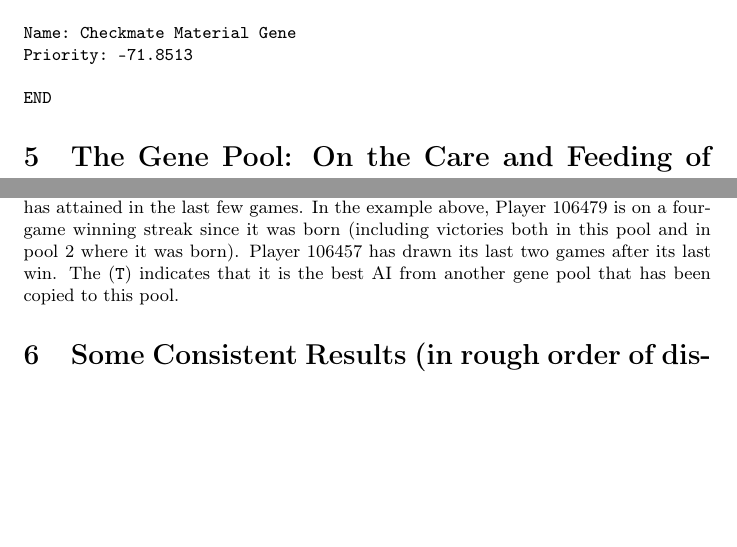
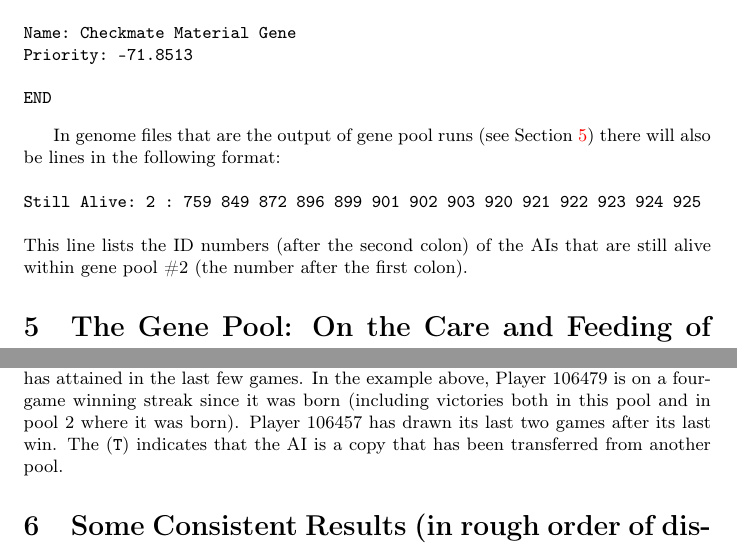
Before and after one commit to MarkZH/Genetic_Chess, a LaTeX paper (doc/reference.tex): two parts of pages 15 and 18 of 25, joined at a grey line, cut so that both start at the same text, the shorter picture padded with empty space. Compiled offline with pdfLaTeX.

Commit message:
Update PDf documentation

```diff
--- a/doc/reference.tex
+++ b/doc/reference.tex
@@ -286,4 +286,8 @@ The gene returns a score of one if the scoring side has enough pieces to checkma
 An example genome file is shown below. Each genome starts with the \verb|ID:| line and ends with \verb|END|. Each gene starts with \verb|Name:| and ends with a blank line. The \verb|Ancestry| section is a record of the fraction of a Genetic AI's ancestry comes from each gene pool; this is purely informational and does not affect play.
 \verbatiminput{../genetic_ai_example.txt}
 
+In genome files that are the output of gene pool runs (see Section~\ref{gene-pool-section}) there will also be lines in the following format:\\\\
+\verb|Still Alive: 2 : 759 849 872 896 899 901 902 903 920 921 922 923 924 925|\\\\
+This line lists the ID numbers (after the second colon) of the AIs that are still alive within gene pool \#2 (the number after the first colon).
+
 \section{The Gene Pool: On the Care and Feeding of Chess AIs}
@@ -338,7 +343,7 @@ Most wins:     16 by ID 96392
 Longest lived: 27 by ID 96392
 
 \end{verbatim}
-The \verb|Streak| column indicates the current number of consecutive wins or draws a player has attained in the last few games. In the example above, Player 106479 is on a four-game winning streak since it was born (including victories both in this pool and in pool 2 where it was born). Player 106457 has drawn its last two games after its last win. The (\verb|T|) indicates that it is the best AI from another gene pool that has been copied to this pool.
+The \verb|Streak| column indicates the current number of consecutive wins or draws a player has attained in the last few games. In the example above, Player 106479 is on a four-game winning streak since it was born (including victories both in this pool and in pool 2 where it was born). Player 106457 has drawn its last two games after its last win. The (\verb|T|) indicates that the AI is a copy that has been transferred from another pool.
 
 
 \section{Some Consistent Results (in rough order of discovery)}
```
Also changed, not shown: doc/reference.pdf, doc/reference.tex (3 more changed lines).
